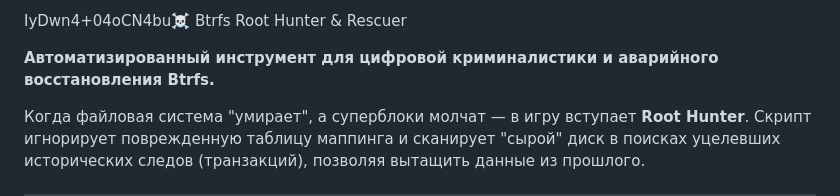
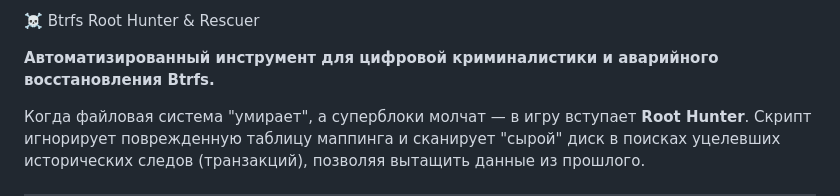
Before and after one commit to M0NDsuChTiG/btrfs-root-hunter, a Markdown page: README.md, the part around the change. Drawn GitHub-style.

Commit message:
Update project title in README.md

```diff
--- a/README.md
+++ b/README.md
@@ -1,4 +1,4 @@
-IyDwn4+04oCN4bu☠️ Btrfs Root Hunter & Rescuer
+☠️ Btrfs Root Hunter & Rescuer
 
 
 **Автоматизированный инструмент для цифровой криминалистики и аварийного восстановления Btrfs.**
```
